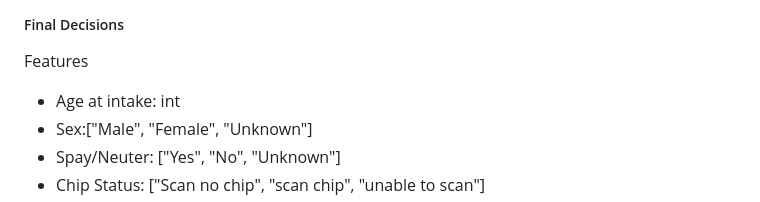
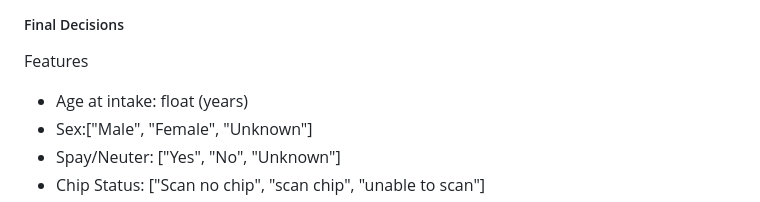
Before and after one commit to paw-some-pals/furcast, a Markdown page: docs/dataset_specifications.md, the part around the change. Rendered like a GitHub page.

Commit message:
Dataset specifications

```diff
--- a/docs/dataset_specifications.md
+++ b/docs/dataset_specifications.md
@@ -2,7 +2,7 @@
 
 ##### Final Decisions
 Features
-- Age at intake: int
+- Age at intake: float (years)
 - Sex:["Male", "Female", "Unknown"]
 - Spay/Neuter: ["Yes", "No", "Unknown"]
 - Chip Status: ["Scan no chip", "scan chip", "unable to scan"]
```
